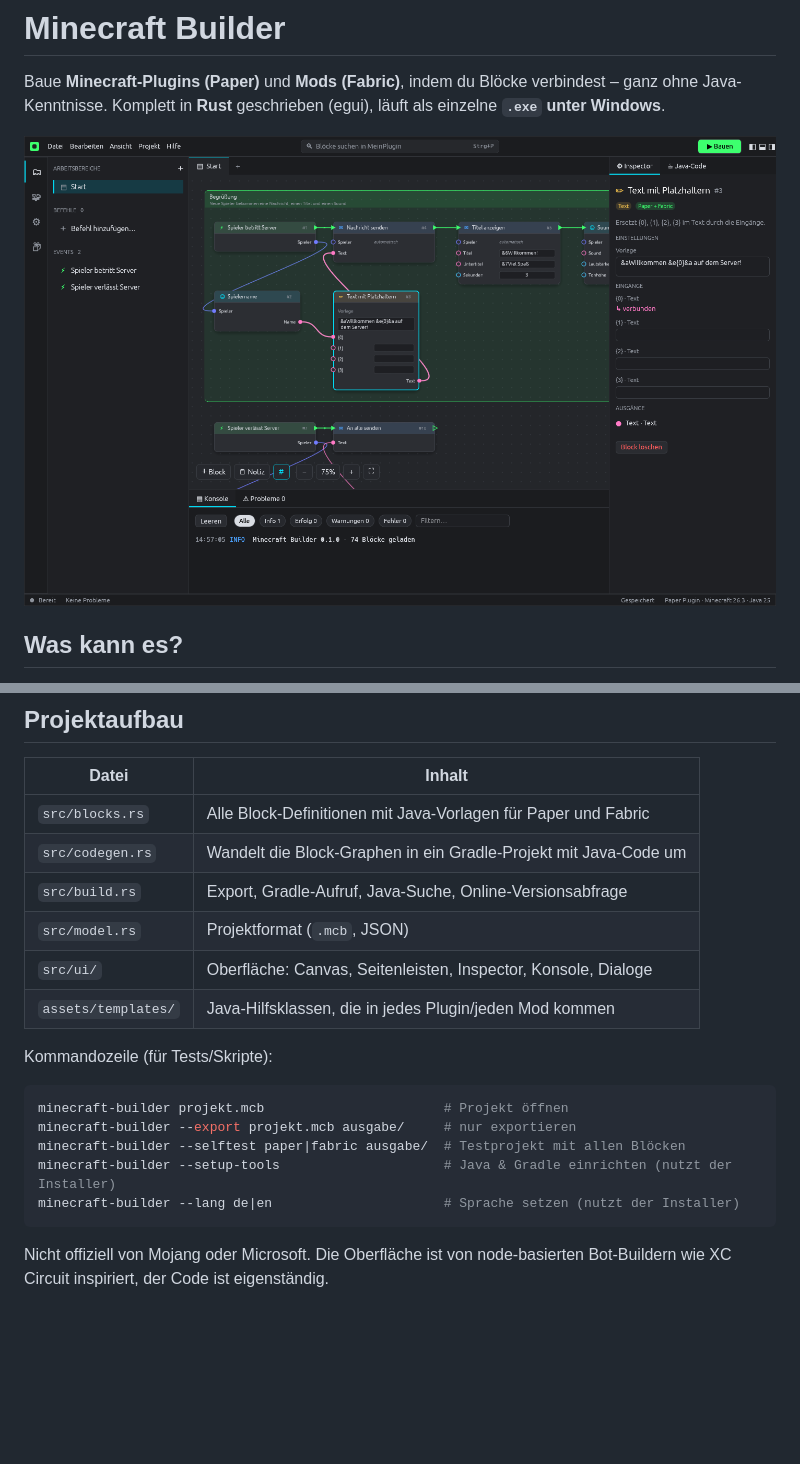
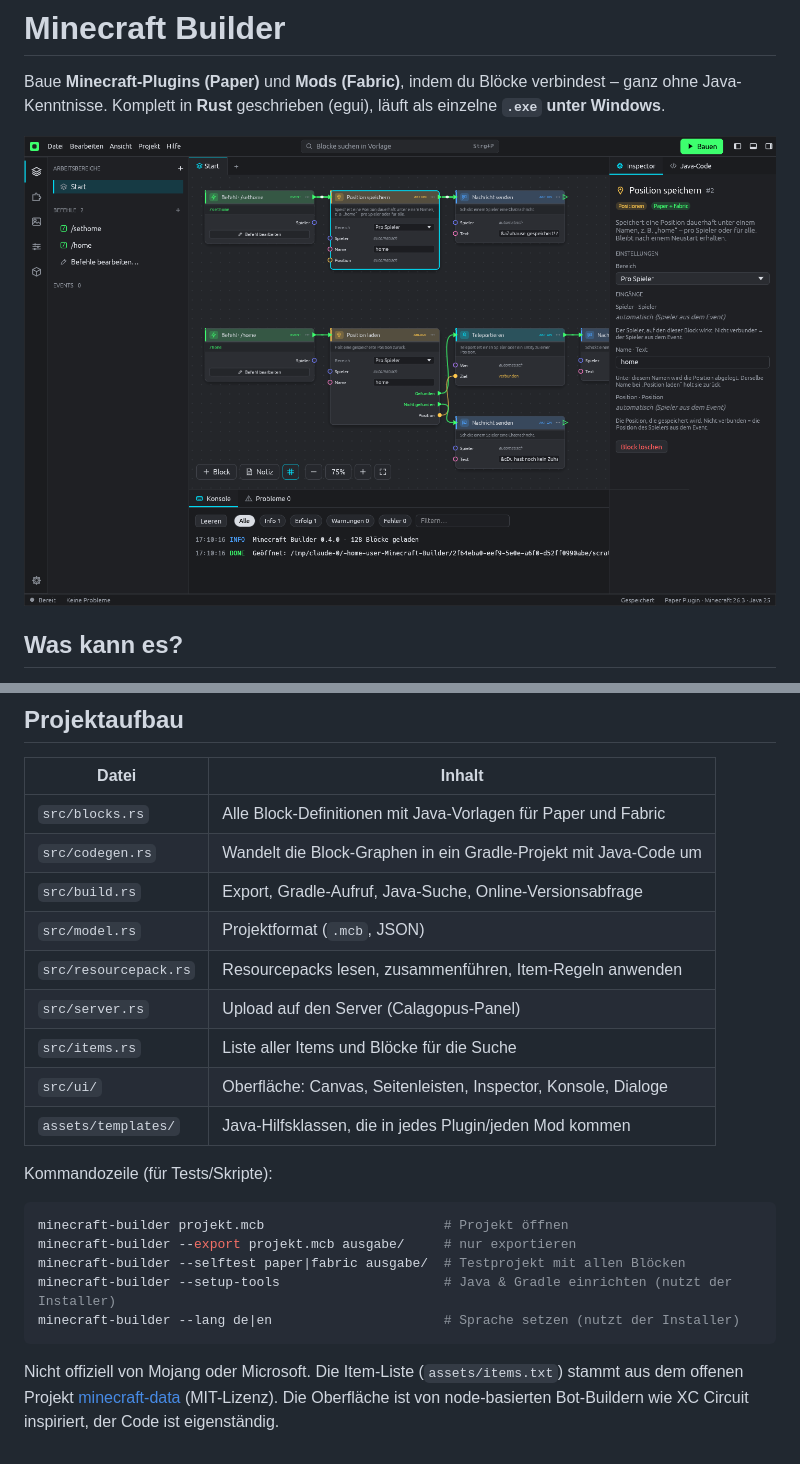
Before and after one commit to hullihup/Minecraft-Builder, a Markdown page: README.md, 2 parts joined by grey strips. Drawn GitHub-style; pictures changed too: docs/screenshot.png; blank space fills up the shorter version.

````diff
--- a/README.md
+++ b/README.md
@@ -92,6 +101,9 @@ Für alte Grafiktreiber gibt es einen OpenGL-Build: `cargo build --release --no-
 | `src/codegen.rs` | Wandelt die Block-Graphen in ein Gradle-Projekt mit Java-Code um |
 | `src/build.rs` | Export, Gradle-Aufruf, Java-Suche, Online-Versionsabfrage |
 | `src/model.rs` | Projektformat (`.mcb`, JSON) |
+| `src/resourcepack.rs` | Resourcepacks lesen, zusammenführen, Item-Regeln anwenden |
+| `src/server.rs` | Upload auf den Server (Calagopus-Panel) |
+| `src/items.rs` | Liste aller Items und Blöcke für die Suche |
 | `src/ui/` | Oberfläche: Canvas, Seitenleisten, Inspector, Konsole, Dialoge |
 | `assets/templates/` | Java-Hilfsklassen, die in jedes Plugin/jeden Mod kommen |
 
@@ -105,4 +117,4 @@ minecraft-builder --setup-tools                     # Java & Gradle einrichten (
 minecraft-builder --lang de|en                      # Sprache setzen (nutzt der Installer)
 ```
 
-Nicht offiziell von Mojang oder Microsoft. Die Oberfläche ist von node-basierten Bot-Buildern wie XC Circuit inspiriert, der Code ist eigenständig.
+Nicht offiziell von Mojang oder Microsoft. Die Item-Liste (`assets/items.txt`) stammt aus dem offenen Projekt [minecraft-data](https://github.com/PrismarineJS/minecraft-data) (MIT-Lizenz). Die Oberfläche ist von node-basierten Bot-Buildern wie XC Circuit inspiriert, der Code ist eigenständig.
````
Also changed, not shown: other parts of README.md (+12 -3 lines), 7 other files.
